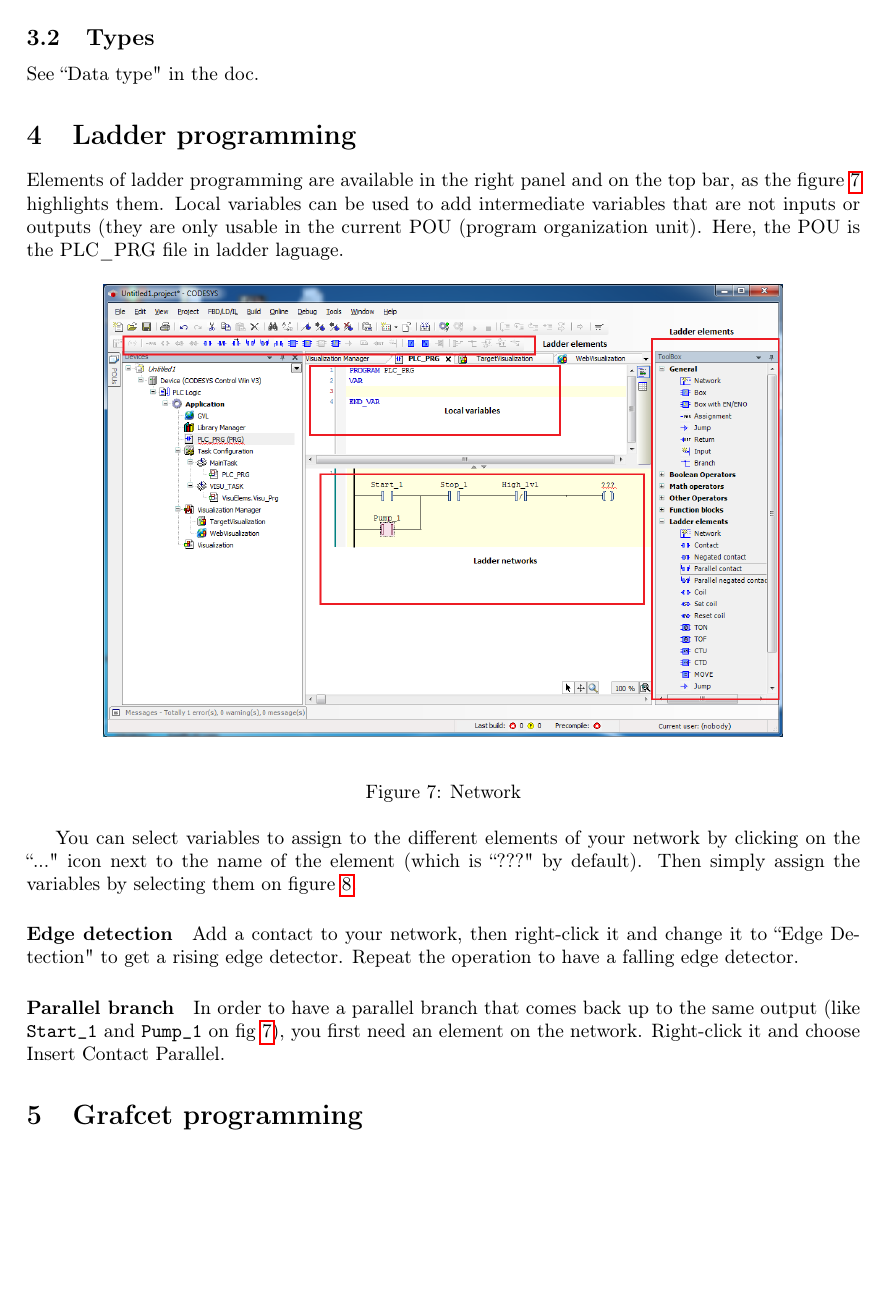
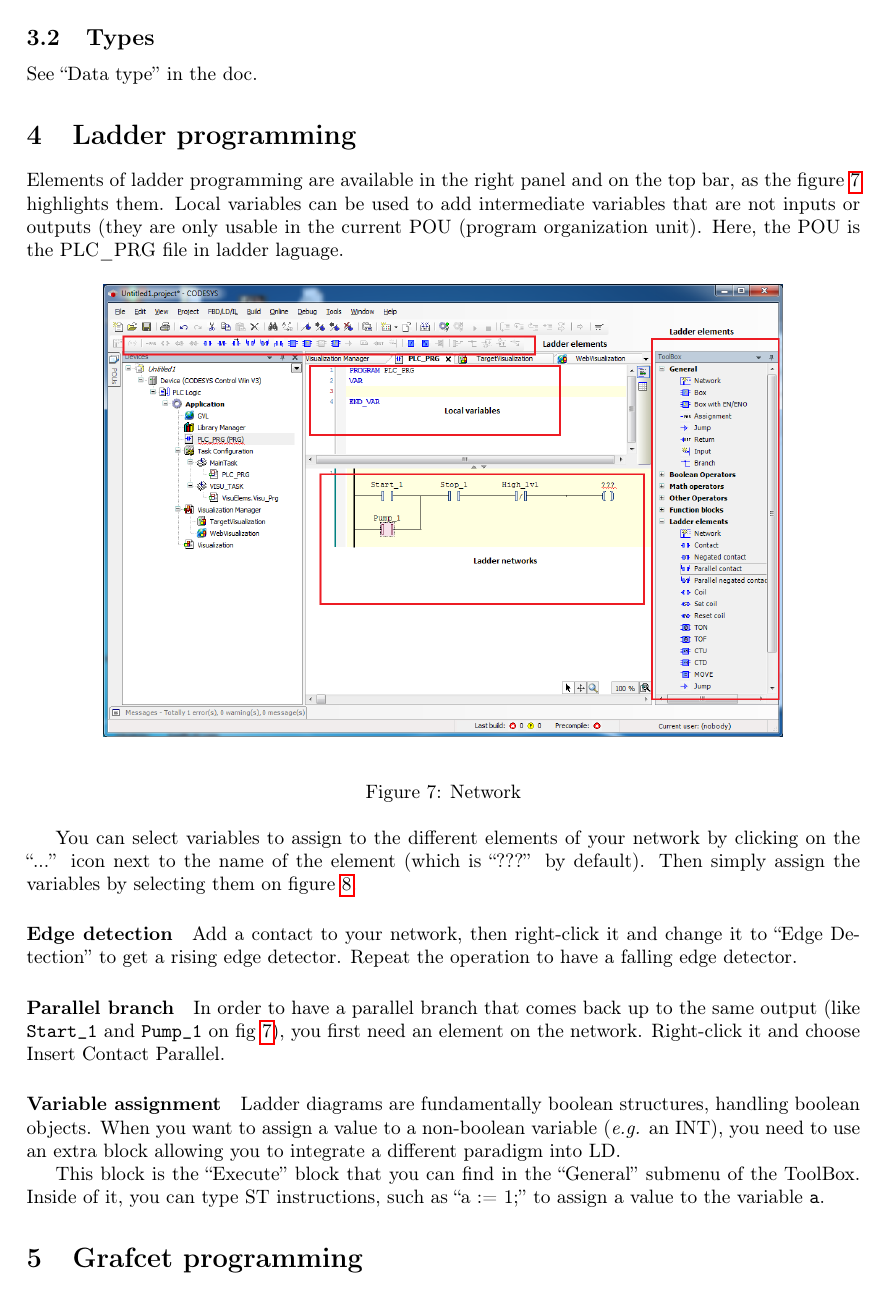
Before and after one commit to BEAMS-EE/ELECH516, a LaTeX document (CoDeSys_guide/main.tex): part of page 4 of 8, cut so that both start at the same text, the shorter picture padded with empty space. Compiled offline with pdfLaTeX.

Commit message:
Guide: Variable assignment paragraph.

```diff
--- a/CoDeSys_guide/main.tex
+++ b/CoDeSys_guide/main.tex
@@ -187,7 +196,7 @@ Local variables can be used to add intermediate variables that are not inputs or
 \label{fig:network}
 \end{figure}
 
-You can select variables to assign to the different elements of your network by clicking on the ``..." icon next to the name of the element (which is ``???" by default).
+You can select variables to assign to the different elements of your network by clicking on the ``...'' icon next to the name of the element (which is ``???'' by default).
 Then simply assign the variables by selecting them on figure~\ref{fig:sel}.
 
 \begin{figure}[h!]
@@ -199,12 +208,19 @@ Then simply assign the variables by selecting them on figure~\ref{fig:sel}.
 \end{figure}
 
 \paragraph{Edge detection}
-Add a contact to your network, then right-click it and change it to ``Edge Detection" to get a rising edge detector.
+Add a contact to your network, then right-click it and change it to ``Edge Detection'' to get a rising edge detector.
 Repeat the operation to have a falling edge detector.
 
 \paragraph{Parallel branch}
 In order to have a parallel branch that comes back up to the same output (like \texttt{Start\_1} and \texttt{Pump\_1} on fig~\ref{fig:network}), you first need an element on the network.
 Right-click it and choose Insert Contact Parallel.
+
+\paragraph{Variable assignment}
+Ladder diagrams are fundamentally boolean structures, handling boolean objects.
+When you want to assign a value to a non-boolean variable (\textit{e.g.} an INT), you need to use an extra block allowing you to integrate a different paradigm into LD.
+
+This block is the ``Execute'' block that you can find in the ``General'' submenu of the ToolBox.
+Inside of it, you can type ST instructions, such as ``a := 1;'' to assign a value to the variable \texttt{a}.
 
 
 
```
Also changed, not shown: CoDeSys_guide/main.pdf, CoDeSys_guide/main.tex (13 more changed lines).
